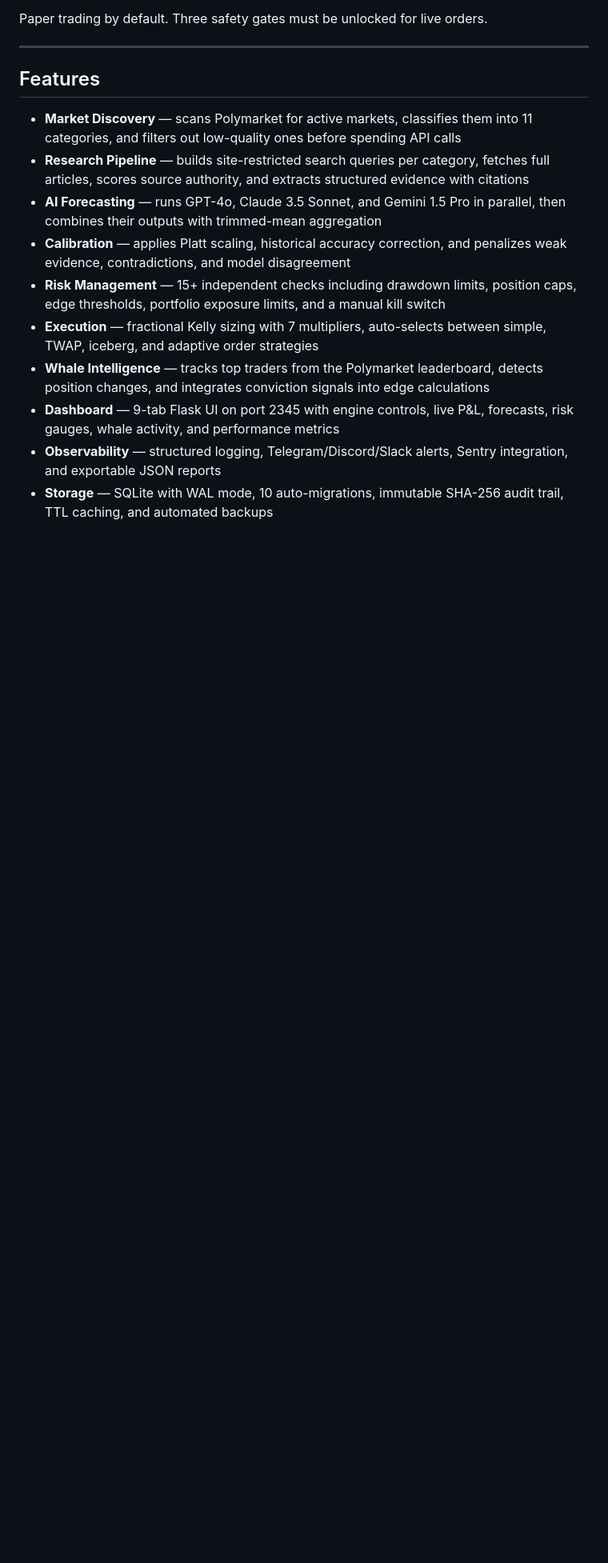
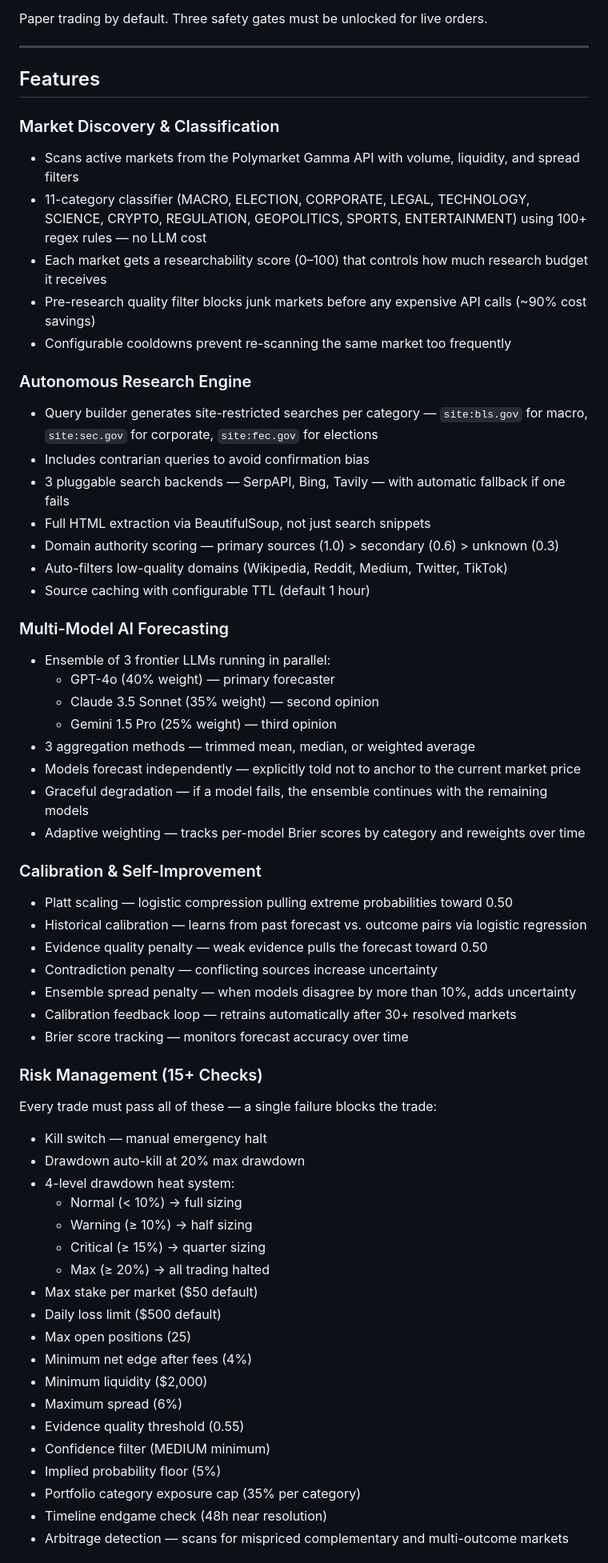
Before and after one commit to dylanpersonguy/polymarket-ai-trading-bot, a Markdown page: README.md, the part around one of its changes. Shown at 80% size. GitHub-like rendering; blank space fills up the shorter version.

```diff
--- a/README.md
+++ b/README.md
@@ -8,13 +8,66 @@ Paper trading by default. Three safety gates must be unlocked for live orders.
 
 ## Features
 
-- **Market Discovery** — scans Polymarket for active markets, classifies them into 11 categories, and filters out low-quality ones before spending API calls
-- **Research Pipeline** — builds site-restricted search queries per category, fetches full articles, scores source authority, and extracts structured evidence with citations
-- **AI Forecasting** — runs GPT-4o, Claude 3.5 Sonnet, and Gemini 1.5 Pro in parallel, then combines their outputs with trimmed-mean aggregation
-- **Calibration** — applies Platt scaling, historical accuracy correction, and penalizes weak evidence, contradictions, and model disagreement
-- **Risk Management** — 15+ independent checks including drawdown limits, position caps, edge thresholds, portfolio exposure limits, and a manual kill switch
-- **Execution** — fractional Kelly sizing with 7 multipliers, auto-selects between simple, TWAP, iceberg, and adaptive order strategies
-- **Whale Intelligence** — tracks top traders from the Polymarket leaderboard, detects position changes, and integrates conviction signals into edge calculations
-- **Dashboard** — 9-tab Flask UI on port 2345 with engine controls, live P&L, forecasts, risk gauges, whale activity, and performance metrics
-- **Observability** — structured logging, Telegram/Discord/Slack alerts, Sentry integration, and exportable JSON reports
-- **Storage** — SQLite with WAL mode, 10 auto-migrations, immutable SHA-256 audit trail, TTL caching, and automated backups
+### Market Discovery & Classification
+
+- Scans active markets from the Polymarket Gamma API with volume, liquidity, and spread filters
+- 11-category classifier (MACRO, ELECTION, CORPORATE, LEGAL, TECHNOLOGY, SCIENCE, CRYPTO, REGULATION, GEOPOLITICS, SPORTS, ENTERTAINMENT) using 100+ regex rules — no LLM cost
+- Each market gets a researchability score (0–100) that controls how much research budget it receives
+- Pre-research quality filter blocks junk markets before any expensive API calls (~90% cost savings)
+- Configurable cooldowns prevent re-scanning the same market too frequently
+
+### Autonomous Research Engine
+
+- Query builder generates site-restricted searches per category — `site:bls.gov` for macro, `site:sec.gov` for corporate, `site:fec.gov` for elections
+- Includes contrarian queries to avoid confirmation bias
+- 3 pluggable search backends — SerpAPI, Bing, Tavily — with automatic fallback if one fails
+- Full HTML extraction via BeautifulSoup, not just search snippets
+- Domain authority scoring — primary sources (1.0) > secondary (0.6) > unknown (0.3)
+- Auto-filters low-quality domains (Wikipedia, Reddit, Medium, Twitter, TikTok)
+- Source caching with configurable TTL (default 1 hour)
+
+### Multi-Model AI Forecasting
+
+- Ensemble of 3 frontier LLMs running in parallel:
+  - GPT-4o (40% weight) — primary forecaster
+  - Claude 3.5 Sonnet (35% weight) — second opinion
+  - Gemini 1.5 Pro (25% weight) — third opinion
+- 3 aggregation methods — trimmed mean, median, or weighted average
+- Models forecast independently — explicitly told not to anchor to the current market price
+- Graceful degradation — if a model fails, the ensemble continues with the remaining models
+- Adaptive weighting — tracks per-model Brier scores by category and reweights over time
+
+### Calibration & Self-Improvement
+
+- Platt scaling — logistic compression pulling extreme probabilities toward 0.50
+- Historical calibration — learns from past forecast vs. outcome pairs via logistic regression
+- Evidence quality penalty — weak evidence pulls the forecast toward 0.50
+- Contradiction penalty — conflicting sources increase uncertainty
+- Ensemble spread penalty — when models disagree by more than 10%, adds uncertainty
+- Calibration feedback loop — retrains automatically after 30+ resolved markets
+- Brier score tracking — monitors forecast accuracy over time
+
+### Risk Management (15+ Checks)
+
+Every trade must pass all of these — a single failure blocks the trade:
+
+- Kill switch — manual emergency halt
+- Drawdown auto-kill at 20% max drawdown
+- 4-level drawdown heat system:
+  - Normal (< 10%) → full sizing
+  - Warning (≥ 10%) → half sizing
+  - Critical (≥ 15%) → quarter sizing
+  - Max (≥ 20%) → all trading halted
+- Max stake per market ($50 default)
+- Daily loss limit ($500 default)
+- Max open positions (25)
+- Minimum net edge after fees (4%)
+- Minimum liquidity ($2,000)
+- Maximum spread (6%)
+- Evidence quality threshold (0.55)
+- Confidence filter (MEDIUM minimum)
+- Implied probability floor (5%)
+- Portfolio category exposure cap (35% per category)
+- Timeline endgame check (48h near resolution)
+- Arbitrage detection — scans for mispriced complementary and multi-outcome markets
+
```
Also changed, not shown: other parts of README.md (+68 -0 lines).
